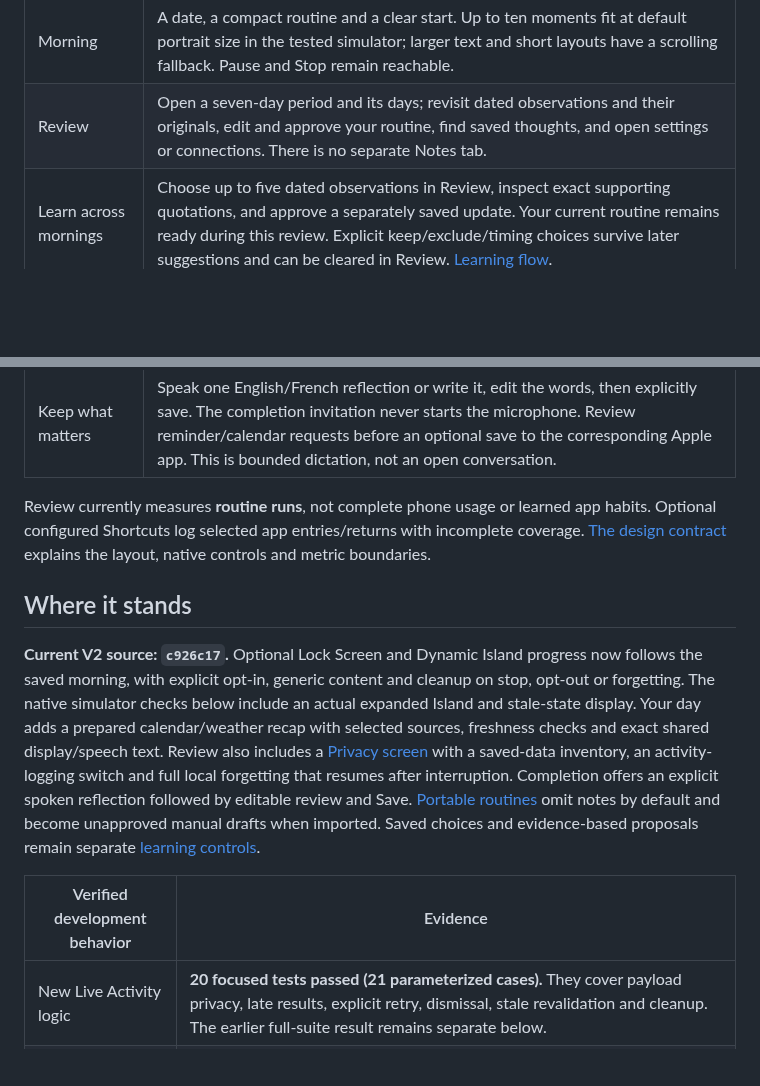
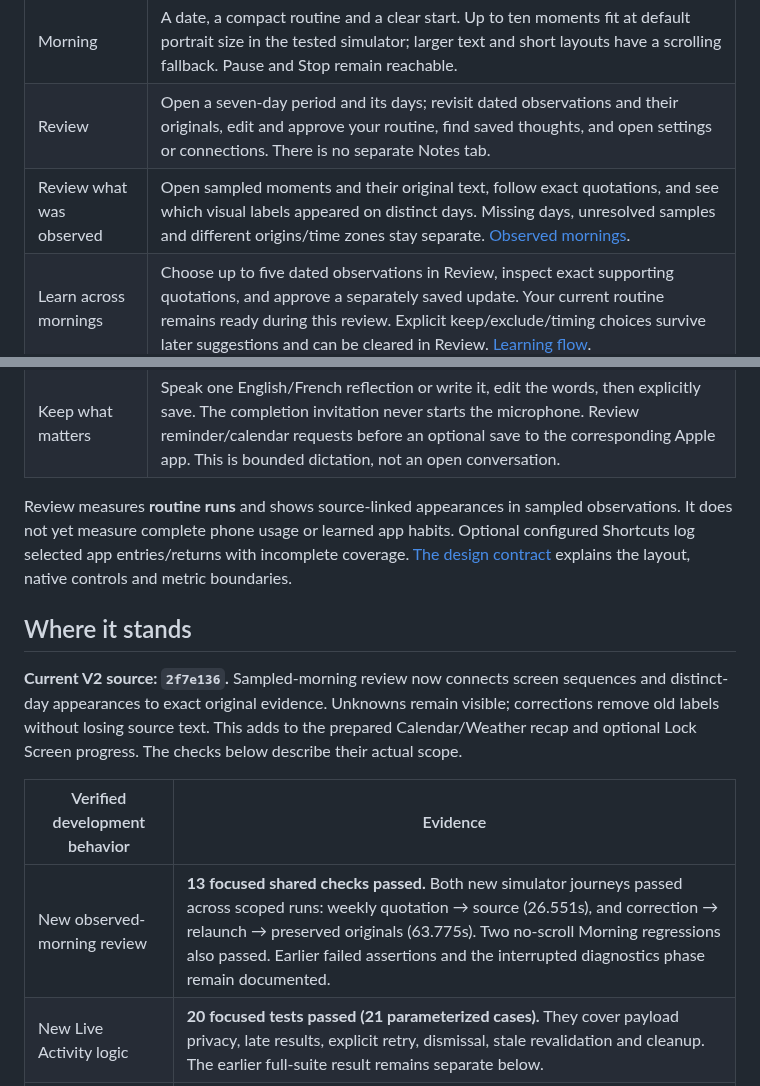
Before and after one commit to gderamchi/morning-operator, a Markdown page: README.md, 2 parts joined by grey strips. Rendered like a GitHub page; blank space fills up the shorter version.

Commit message:
Document source-linked observed-morning review

```diff
--- a/README.md
+++ b/README.md
@@ -23,6 +23,7 @@ The development branch `codex/more-quiet-morning` introduces the V2 interface. I
 |---|---|
 | Morning | A date, a compact routine and a clear start. Up to ten moments fit at default portrait size in the tested simulator; larger text and short layouts have a scrolling fallback. Pause and Stop remain reachable. |
 | Review | Open a seven-day period and its days; revisit dated observations and their originals, edit and approve your routine, find saved thoughts, and open settings or connections. There is no separate Notes tab. |
+| Review what was observed | Open sampled moments and their original text, follow exact quotations, and see which visual labels appeared on distinct days. Missing days, unresolved samples and different origins/time zones stay separate. [Observed mornings](https://github.com/gibouu/morning-operator/blob/codex/more-quiet-morning/docs/OBSERVED-MORNINGS.md). |
 | Learn across mornings | Choose up to five dated observations in Review, inspect exact supporting quotations, and approve a separately saved update. Your current routine remains ready during this review. Explicit keep/exclude/timing choices survive later suggestions and can be cleared in Review. [Learning flow](https://github.com/gibouu/morning-operator/blob/codex/more-quiet-morning/docs/ROUTINE-LEARNING.md). |
 | Show your morning | Explicit iOS 27 screen recording, or selected text/image/video import. Local extraction saves separate observations with original text and corrections; identical file imports keep the existing entry. Unknown recording dates stay explicit. Screen recognition and routine suggestions are separate explicit actions; suggestions stay pending until approval. Manual setup also works. |
 | Prepare your day | Select calendars and an optional city in Review → Settings → Your day. One sourced recap supplies the visible text and speech; adding it to the routine creates a draft to approve. [Your day](https://github.com/gibouu/morning-operator/blob/codex/more-quiet-morning/docs/YOUR-DAY.md). |
@@ -33,14 +34,15 @@ The development branch `codex/more-quiet-morning` introduces the V2 interface. I
 | Control what stays | Review → Settings → Privacy explains saved copies, disables activity logging and removes local data. Removal resumes after interruption; originals and Apple-app items remain separate. [Privacy guide](https://github.com/gibouu/morning-operator/blob/codex/more-quiet-morning/docs/PRIVACY.md). |
 | Keep what matters | Speak one English/French reflection or write it, edit the words, then explicitly save. The completion invitation never starts the microphone. Review reminder/calendar requests before an optional save to the corresponding Apple app. This is bounded dictation, not an open conversation. |
 
-Review currently measures **routine runs**, not complete phone usage or learned app habits. Optional configured Shortcuts log selected app entries/returns with incomplete coverage. [The design contract](https://github.com/gibouu/morning-operator/blob/codex/more-quiet-morning/docs/V2-DESIGN.md) explains the layout, native controls and metric boundaries.
+Review measures **routine runs** and shows source-linked appearances in sampled observations. It does not yet measure complete phone usage or learned app habits. Optional configured Shortcuts log selected app entries/returns with incomplete coverage. [The design contract](https://github.com/gibouu/morning-operator/blob/codex/more-quiet-morning/docs/V2-DESIGN.md) explains the layout, native controls and metric boundaries.
 
 ## Where it stands
 
-**Current V2 source: `c926c17`.** Optional Lock Screen and Dynamic Island progress now follows the saved morning, with explicit opt-in, generic content and cleanup on stop, opt-out or forgetting. The native simulator checks below include an actual expanded Island and stale-state display. Your day adds a prepared calendar/weather recap with selected sources, freshness checks and exact shared display/speech text. Review also includes a [Privacy screen](https://github.com/gibouu/morning-operator/blob/codex/more-quiet-morning/docs/PRIVACY.md) with a saved-data inventory, an activity-logging switch and full local forgetting that resumes after interruption. Completion offers an explicit spoken reflection followed by editable review and Save. [Portable routines](https://github.com/gibouu/morning-operator/blob/codex/more-quiet-morning/docs/ROUTINE-FILES.md) omit notes by default and become unapproved manual drafts when imported. Saved choices and evidence-based proposals remain separate [learning controls](https://github.com/gibouu/morning-operator/blob/codex/more-quiet-morning/docs/ROUTINE-LEARNING.md).
+**Current V2 source: `2f7e136`.** Sampled-morning review now connects screen sequences and distinct-day appearances to exact original evidence. Unknowns remain visible; corrections remove old labels without losing source text. This adds to the prepared Calendar/Weather recap and optional Lock Screen progress. The checks below describe their actual scope.
 
 | Verified development behavior | Evidence |
 |---|---|
+| New observed-morning review | **13 focused shared checks passed.** Both new simulator journeys passed across scoped runs: weekly quotation → source (26.551s), and correction → relaunch → preserved originals (63.775s). Two no-scroll Morning regressions also passed. Earlier failed assertions and the interrupted diagnostics phase remain documented. |
 | New Live Activity logic | **20 focused tests passed (21 parameterized cases).** They cover payload privacy, late results, explicit retry, dismissal, stale revalidation and cleanup. The earlier full-suite result remains separate below. |
 | Native Live Activity | **4/4 lifecycle journeys passed**, plus actual expanded Island → tap → same paused morning. The final stale-display check passed after Apple marked the content out of date. No physical-phone claim. |
 | Shared logic, storage and Apple adapters | **360 checks passed across a full run and one targeted retry; six optional checks skipped.** All 49 new briefing checks passed. The full run retained one native OCR failure after disk cleanup; its isolated retry passed. Earlier failures remain documented. |
```
